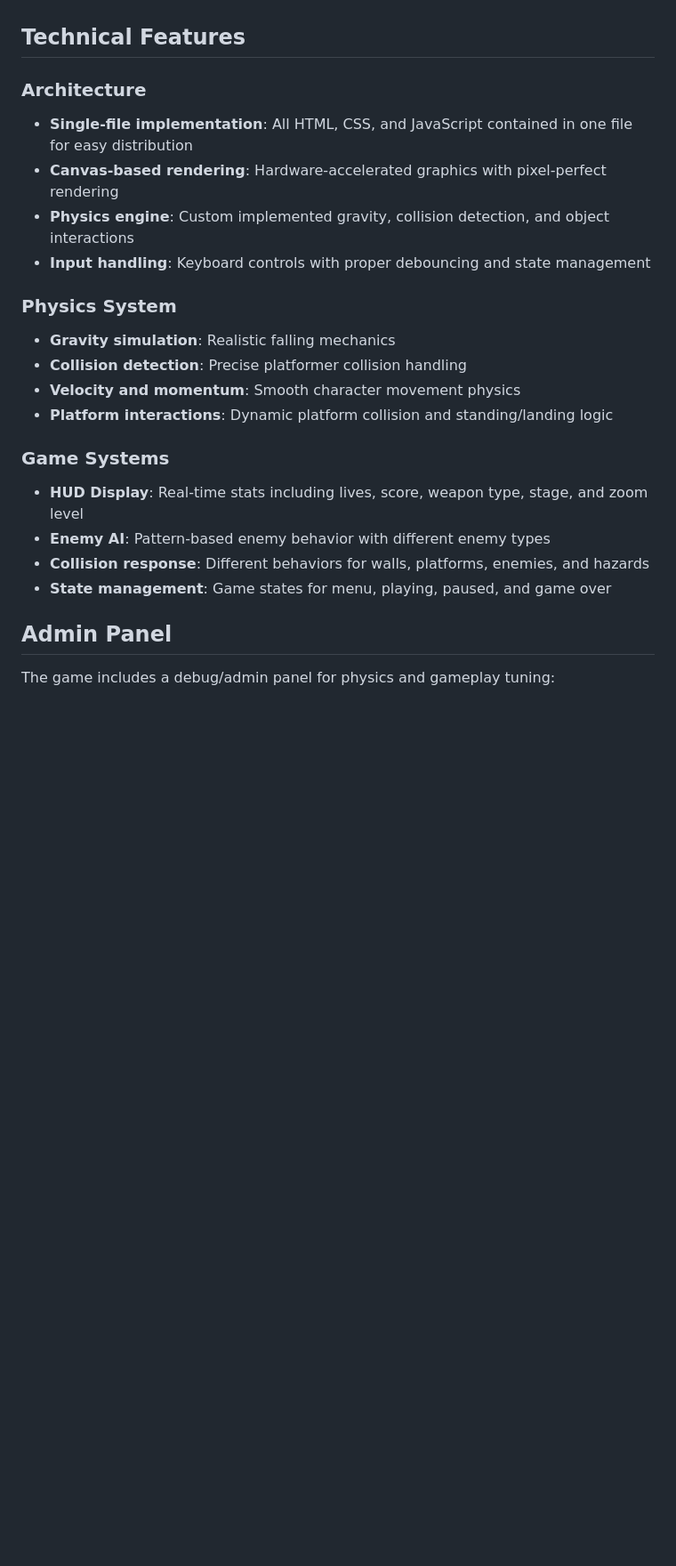
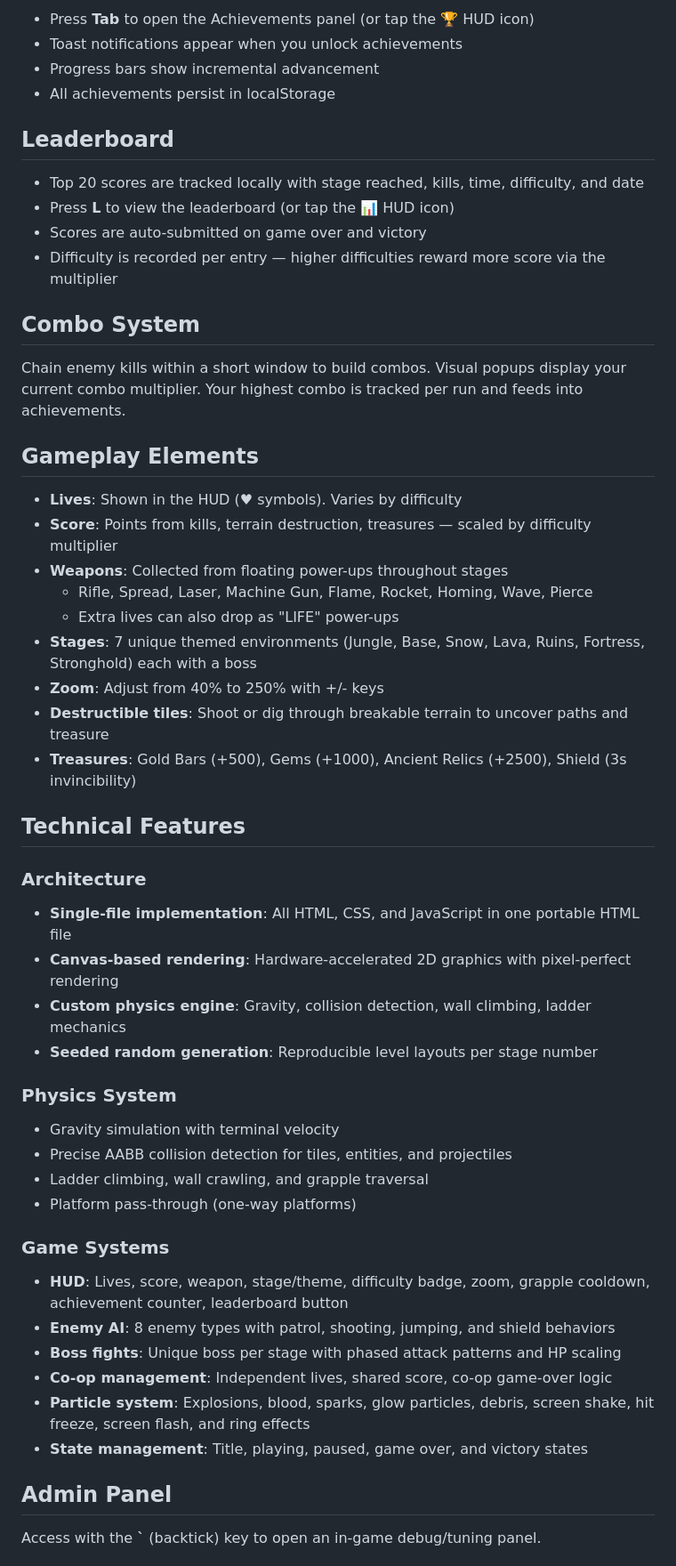
Before and after one commit to adamfoxdev/claude_contra_clone, a Markdown page: README.md, the part around one of its changes. Shown at 89% size. GitHub-like rendering; blank space fills up the shorter version.

```diff
--- a/README.md
+++ b/README.md
@@ -48,25 +110,54 @@ CONTRA FORCE is a faithful HTML5 recreation of the classic arcade action game, f
+- Press **Tab** to open the Achievements panel (or tap the 🏆 HUD icon)
+- Toast notifications appear when you unlock achievements
+- Progress bars show incremental advancement
+- All achievements persist in localStorage
+
+## Leaderboard
+
+- Top 20 scores are tracked locally with stage reached, kills, time, difficulty, and date
+- Press **L** to view the leaderboard (or tap the 📊 HUD icon)
+- Scores are auto-submitted on game over and victory
+- Difficulty is recorded per entry — higher difficulties reward more score via the multiplier
+
+## Combo System
+
+Chain enemy kills within a short window to build combos. Visual popups display your current combo multiplier. Your highest combo is tracked per run and feeds into achievements.
+
+## Gameplay Elements
+
+- **Lives**: Shown in the HUD (♥ symbols). Varies by difficulty
+- **Score**: Points from kills, terrain destruction, treasures — scaled by difficulty multiplier
+- **Weapons**: Collected from floating power-ups throughout stages
+  - Rifle, Spread, Laser, Machine Gun, Flame, Rocket, Homing, Wave, Pierce
+  - Extra lives can also drop as "LIFE" power-ups
+- **Stages**: 7 unique themed environments (Jungle, Base, Snow, Lava, Ruins, Fortress, Stronghold) each with a boss
+- **Zoom**: Adjust from 40% to 250% with +/- keys
+- **Destructible tiles**: Shoot or dig through breakable terrain to uncover paths and treasure
+- **Treasures**: Gold Bars (+500), Gems (+1000), Ancient Relics (+2500), Shield (3s invincibility)
 
 ## Technical Features
 
 ### Architecture
-- **Single-file implementation**: All HTML, CSS, and JavaScript contained in one file for easy distribution
-- **Canvas-based rendering**: Hardware-accelerated graphics with pixel-perfect rendering
-- **Physics engine**: Custom implemented gravity, collision detection, and object interactions
-- **Input handling**: Keyboard controls with proper debouncing and state management
+- **Single-file implementation**: All HTML, CSS, and JavaScript in one portable HTML file
+- **Canvas-based rendering**: Hardware-accelerated 2D graphics with pixel-perfect rendering
+- **Custom physics engine**: Gravity, collision detection, wall climbing, ladder mechanics
+- **Seeded random generation**: Reproducible level layouts per stage number
 
 ### Physics System
-- **Gravity simulation**: Realistic falling mechanics
-- **Collision detection**: Precise platformer collision handling
-- **Velocity and momentum**: Smooth character movement physics
-- **Platform interactions**: Dynamic platform collision and standing/landing logic
+- Gravity simulation with terminal velocity
+- Precise AABB collision detection for tiles, entities, and projectiles
+- Ladder climbing, wall crawling, and grapple traversal
+- Platform pass-through (one-way platforms)
 
 ### Game Systems
-- **HUD Display**: Real-time stats including lives, score, weapon type, stage, and zoom level
-- **Enemy AI**: Pattern-based enemy behavior with different enemy types
-- **Collision response**: Different behaviors for walls, platforms, enemies, and hazards
-- **State management**: Game states for menu, playing, paused, and game over
+- **HUD**: Lives, score, weapon, stage/theme, difficulty badge, zoom, grapple cooldown, achievement counter, leaderboard button
+- **Enemy AI**: 8 enemy types with patrol, shooting, jumping, and shield behaviors
+- **Boss fights**: Unique boss per stage with phased attack patterns and HP scaling
+- **Co-op management**: Independent lives, shared score, co-op game-over logic
+- **Particle system**: Explosions, blood, sparks, glow particles, debris, screen shake, hit freeze, screen flash, and ring effects
+- **State management**: Title, playing, paused, game over, and victory states
 
 ## Admin Panel
 
-The game includes a debug/admin panel for physics and gameplay tuning:
+Access with the **`** (backtick) key to open an in-game debug/tuning panel.
 
```
Also changed, not shown: other parts of README.md (+130 -69 lines).
